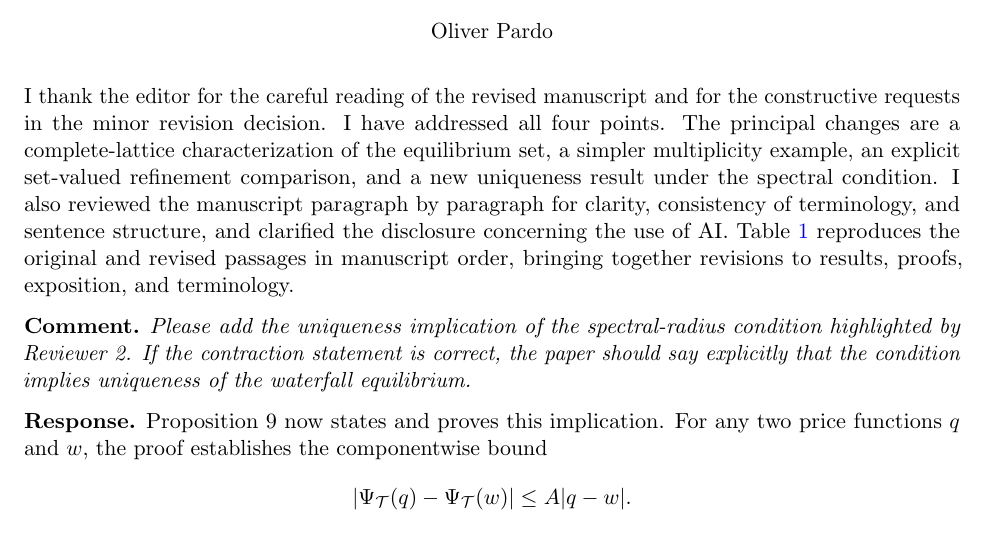
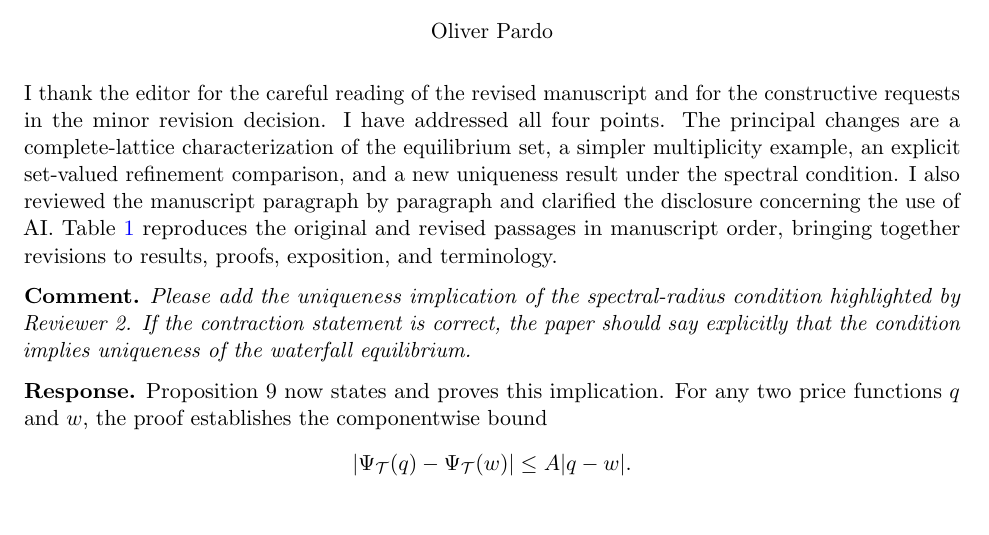
Before and after one commit to oliverpardo1979/Asset-value-and-securitization-under-heterogeneous-beliefs-anew, a LaTeX document (response_letter_R2.tex): part of page 1 of 41, cut so that both start at the same text. Compiled offline with pdfLaTeX.

Commit message:
Shorten paragraph review statement as requested

```diff
--- a/response_letter_R2.tex
+++ b/response_letter_R2.tex
@@ -29,7 +29,7 @@ Oliver Pardo
 
 \bigskip
 
-I thank the editor for the careful reading of the revised manuscript and for the constructive requests in the minor revision decision. I have addressed all four points. The principal changes are a complete-lattice characterization of the equilibrium set, a simpler multiplicity example, an explicit set-valued refinement comparison, and a new uniqueness result under the spectral condition. I also reviewed the manuscript paragraph by paragraph for clarity, consistency of terminology, and sentence structure, and clarified the disclosure concerning the use of AI. Table~\ref{tab:manuscript-changes} reproduces the original and revised passages in manuscript order, bringing together revisions to results, proofs, exposition, and terminology.
+I thank the editor for the careful reading of the revised manuscript and for the constructive requests in the minor revision decision. I have addressed all four points. The principal changes are a complete-lattice characterization of the equilibrium set, a simpler multiplicity example, an explicit set-valued refinement comparison, and a new uniqueness result under the spectral condition. I also reviewed the manuscript paragraph by paragraph and clarified the disclosure concerning the use of AI. Table~\ref{tab:manuscript-changes} reproduces the original and revised passages in manuscript order, bringing together revisions to results, proofs, exposition, and terminology.
 
 \commenttext{Please add the uniqueness implication of the spectral-radius condition highlighted by Reviewer 2. If the contraction statement is correct, the paper should say explicitly that the condition implies uniqueness of the waterfall equilibrium.}
 
```
